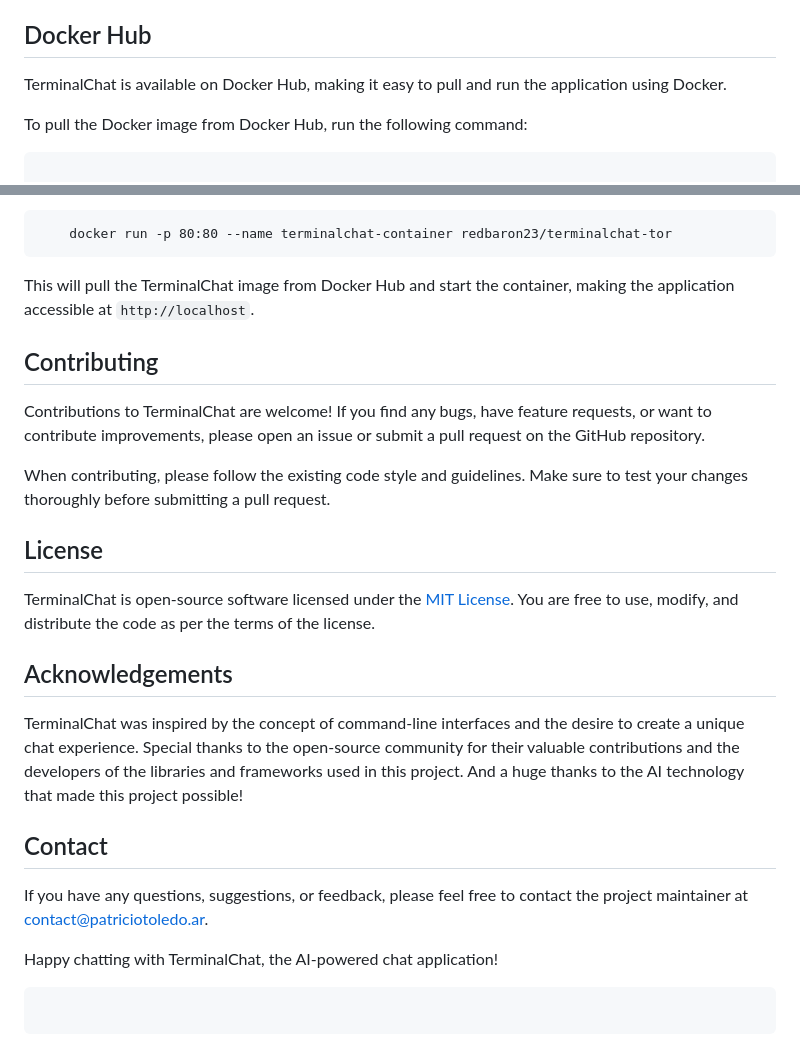
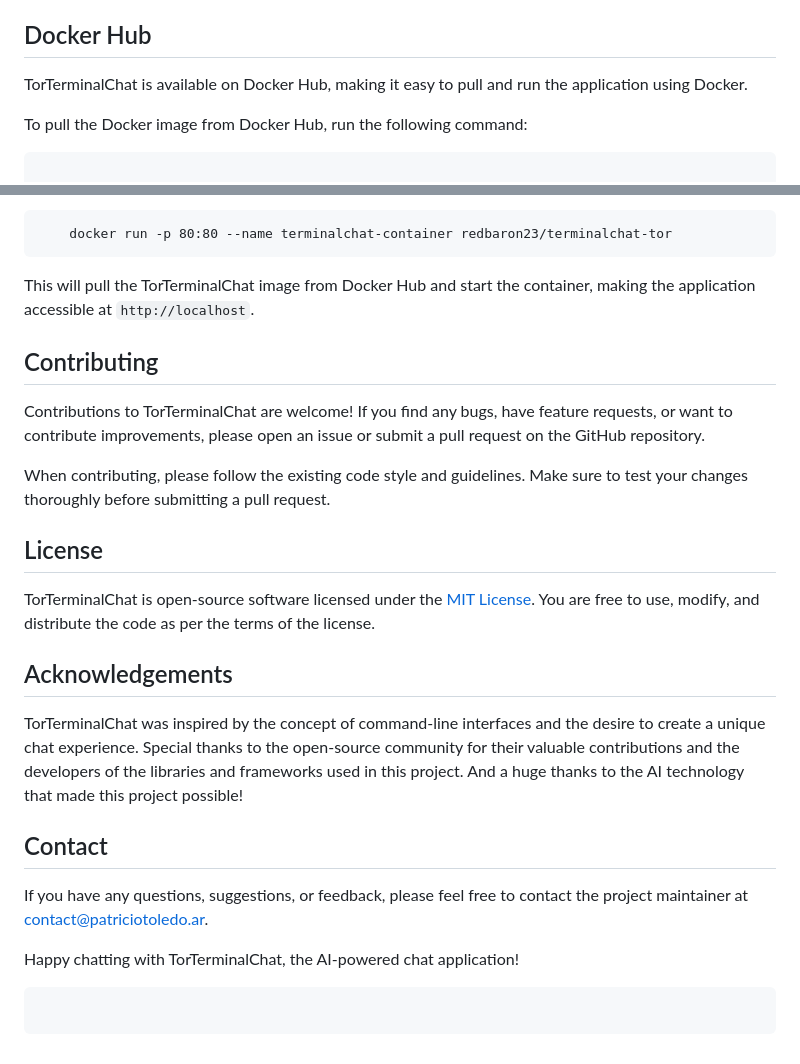
Before and after one commit to redBaron23/TorTerminalChat, a Markdown page: README.md, 2 parts joined by grey strips. Rendered like a GitHub page.

````diff
--- a/README.md
+++ b/README.md
@@ -116,7 +116,7 @@ Run the Docker container with the following command:
 
 ## Docker Hub
 
-TerminalChat is available on Docker Hub, making it easy to pull and run the application using Docker.
+TorTerminalChat is available on Docker Hub, making it easy to pull and run the application using Docker.
 
 To pull the Docker image from Docker Hub, run the following command:
 
@@ -140,27 +140,27 @@ Or if you prefer to use the tor network version
     docker run -p 80:80 --name terminalchat-container redbaron23/terminalchat-tor
 ```
 
-This will pull the TerminalChat image from Docker Hub and start the container, making the application accessible at `http://localhost`.
+This will pull the TorTerminalChat image from Docker Hub and start the container, making the application accessible at `http://localhost`.
 
 ## Contributing
 
-Contributions to TerminalChat are welcome! If you find any bugs, have feature requests, or want to contribute improvements, please open an issue or submit a pull request on the GitHub repository.
+Contributions to TorTerminalChat are welcome! If you find any bugs, have feature requests, or want to contribute improvements, please open an issue or submit a pull request on the GitHub repository.
 
 When contributing, please follow the existing code style and guidelines. Make sure to test your changes thoroughly before submitting a pull request.
 
 ## License
 
-TerminalChat is open-source software licensed under the [MIT License](https://opensource.org/licenses/MIT). You are free to use, modify, and distribute the code as per the terms of the license.
+TorTerminalChat is open-source software licensed under the [MIT License](https://opensource.org/licenses/MIT). You are free to use, modify, and distribute the code as per the terms of the license.
 
 ## Acknowledgements
 
-TerminalChat was inspired by the concept of command-line interfaces and the desire to create a unique chat experience. Special thanks to the open-source community for their valuable contributions and the developers of the libraries and frameworks used in this project. And a huge thanks to the AI technology that made this project possible!
+TorTerminalChat was inspired by the concept of command-line interfaces and the desire to create a unique chat experience. Special thanks to the open-source community for their valuable contributions and the developers of the libraries and frameworks used in this project. And a huge thanks to the AI technology that made this project possible!
 
 ## Contact
 
 If you have any questions, suggestions, or feedback, please feel free to contact the project maintainer at contact@patriciotoledo.ar.
 
-Happy chatting with TerminalChat, the AI-powered chat application!
+Happy chatting with TorTerminalChat, the AI-powered chat application!
 
 ```
 
````
Also changed, not shown: other parts of README.md (+10 -10 lines).
